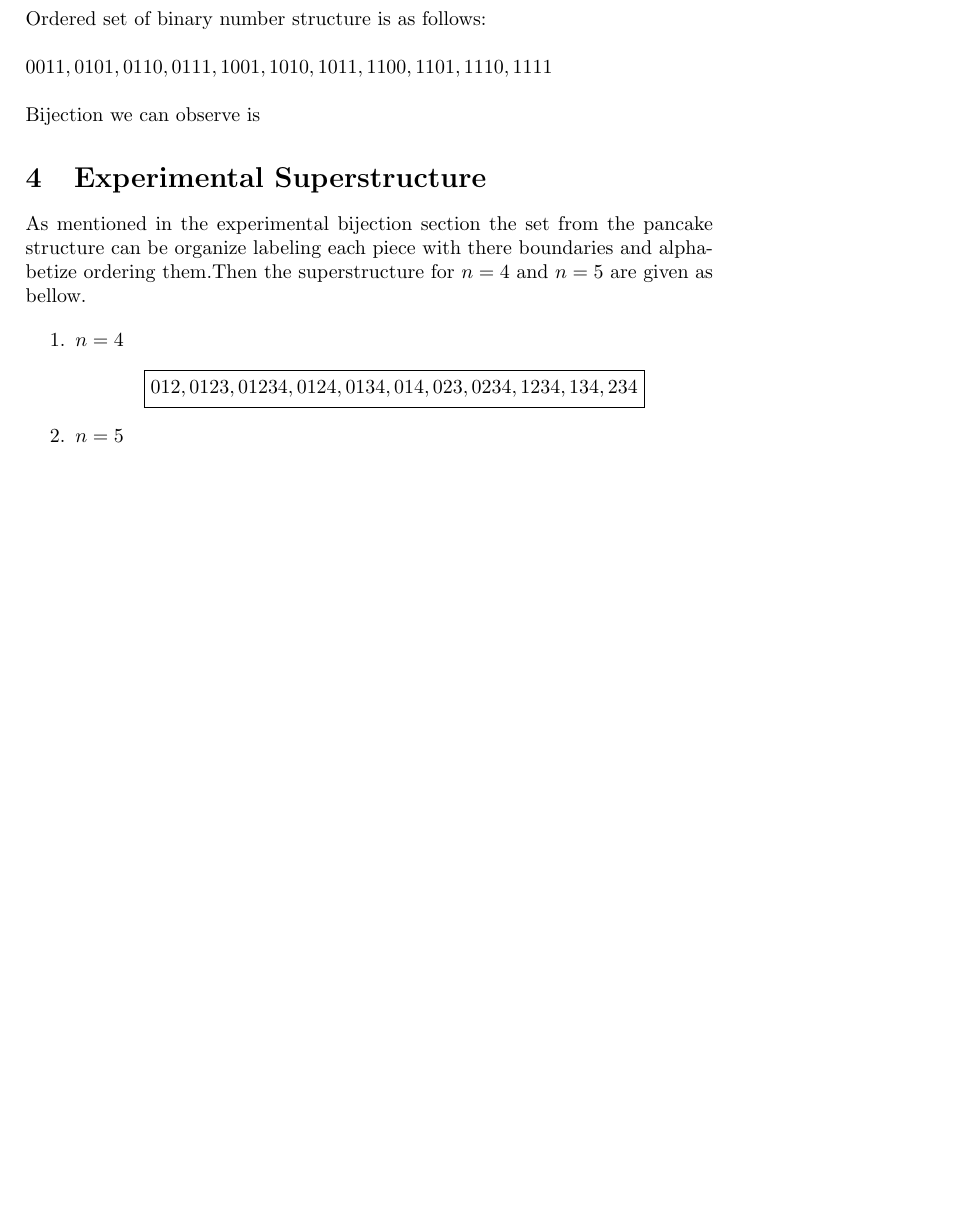
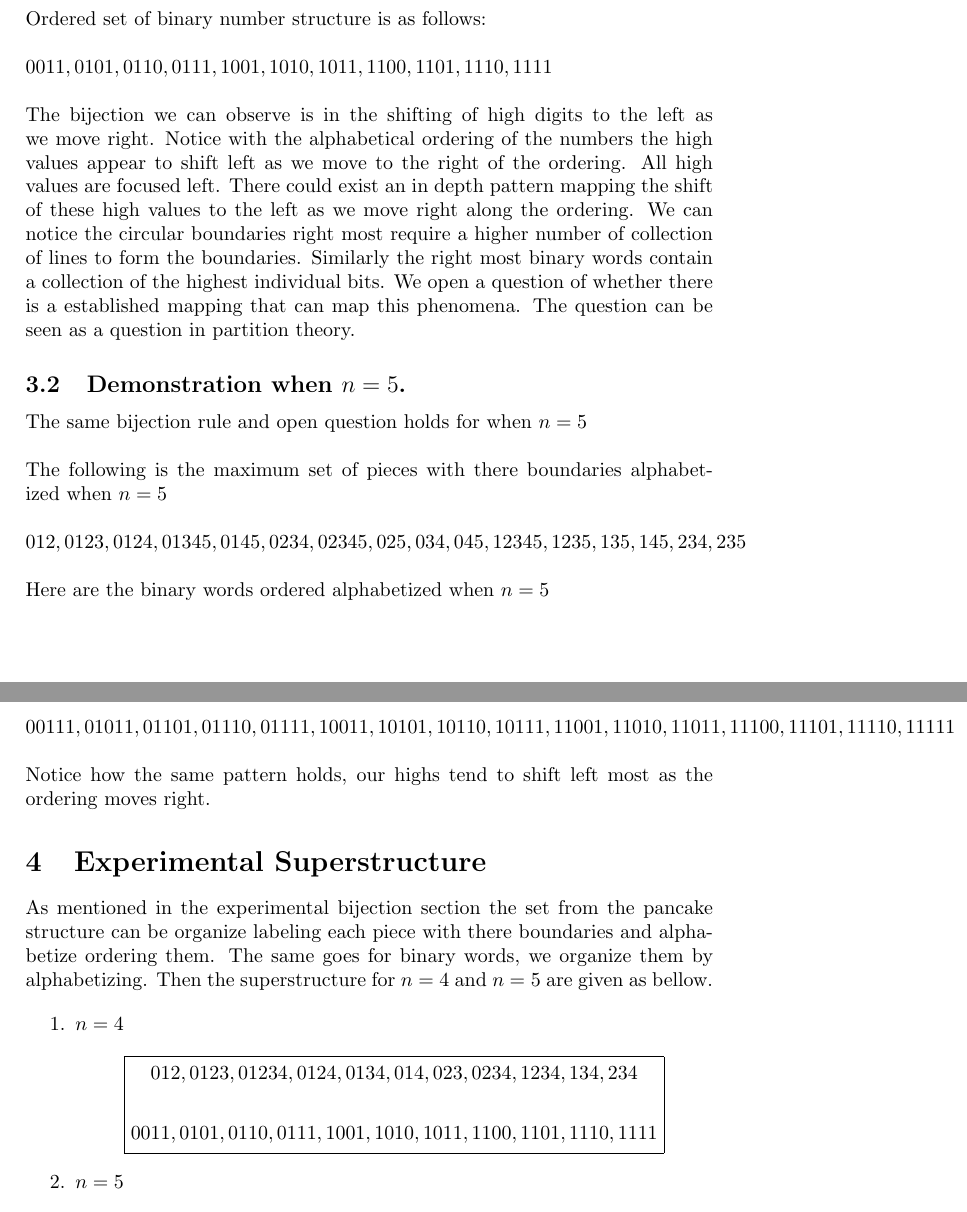
Before and after one commit to Autmtheorem/OEIS-Central-Polygonal-Numbers, a LaTeX document (paper/OEISproject.tex): part of page 5 of 5 before the commit and two parts of pages 5 and 6 of 6 after it, the two joined at a grey line, cut so that both start at the same text, the shorter picture padded with empty space. Compiled offline with pdfLaTeX.

Commit message:
Added touch ups to bijection and superstructure

```diff
--- a/paper/OEISproject.tex
+++ b/paper/OEISproject.tex
@@ -230,14 +230,23 @@ Ordered set of binary number structure is as follows:\\
 \\
 ${0011, 0101, 0110, 0111, 1001, 1010, 1011, 1100, 1101, 1110, 1111}$\\
 \\
-Bijection we can observe is
-%
-%Can you write this one I am not really sure what you mean.
-%
+The bijection we can observe is in the shifting of high digits to the left as we move right. Notice with the alphabetical ordering of the numbers the high values appear to shift left as we move to the right of the ordering. All high values are focused left. There could exist an in depth pattern mapping the shift of these high values to the left as we move right along the ordering. We can notice the circular boundaries right most require a higher number of collection of lines to form the boundaries. Similarly the right most binary words contain a collection of the highest individual bits. We open a question of whether there is a established mapping that can map this phenomena. The question can be seen as a question in partition theory.
 
+\subsection{Demonstration when $n=5$.}
+The same bijection rule and open question holds for when $n=5$\\
+\\
+The following is the maximum set of pieces with there boundaries alphabetized when $n = 5$\\
+\\
+${012,0123,0124,01345,0145,0234,02345,025,034,045,12345,1235,135,145,234,235}$\\
+\\
+Here are the binary words ordered alphabetized when $n=5$\\
+\\
+${00111, 01011, 01101, 01110, 01111, 10011, 10101, 10110, 10111, 11001, 11010, 11011, 11100, 11101, 11110, 11111}$\\
+\\
+Notice  how the same pattern holds, our highs tend to shift left most as the ordering moves right.
 \section{Experimental Superstructure}
 
-As mentioned in the experimental bijection section the set from the pancake structure can be organize labeling each piece with there boundaries and alphabetize ordering them.Then the superstructure for $n=4$ and $n=5$ are given as bellow.
+As mentioned in the experimental bijection section the set from the pancake structure can be organize labeling each piece with there boundaries and alphabetize ordering them. The same goes for binary words, we organize them by alphabetizing. Then the superstructure for $n=4$ and $n=5$ are given as bellow.
 
 \begin{enumerate}
 		\item $n=4$\\
@@ -245,6 +254,8 @@ As mentioned in the experimental bijection section the set from the pancake stru
 		\boxed{
 		\begin{gathered}
 	{012,0123,01234,0124,0134,014,023,0234,1234,134,234} \\
+	\\
+	{0011, 0101, 0110, 0111, 1001, 1010, 1011, 1100, 1101, 1110, 1111}
 		\end{gathered}
 		}
 		\]
@@ -252,7 +263,9 @@ As mentioned in the experimental bijection section the set from the pancake stru
 		\[
 		\boxed{
 		\begin{gathered}
-		{012,0123,0124,01345,0145,0234,02345,025,034,045,12345,1235,135,145,234,235}
+		{012,0123,0124,01345,0145,0234,02345,025,034,045,12345,1235,135,145,234,235}\\
+		\\
+		{00111, 01011, 01101, 01110, 01111, 10011, 10101, 10110, 10111, 11001, 11010, 11011, 11100, 11101, 11110, 11111}\\
 		\end{gathered}
 		}
 		\]
```
Also changed, not shown: paper/OEISproject.pdf.
